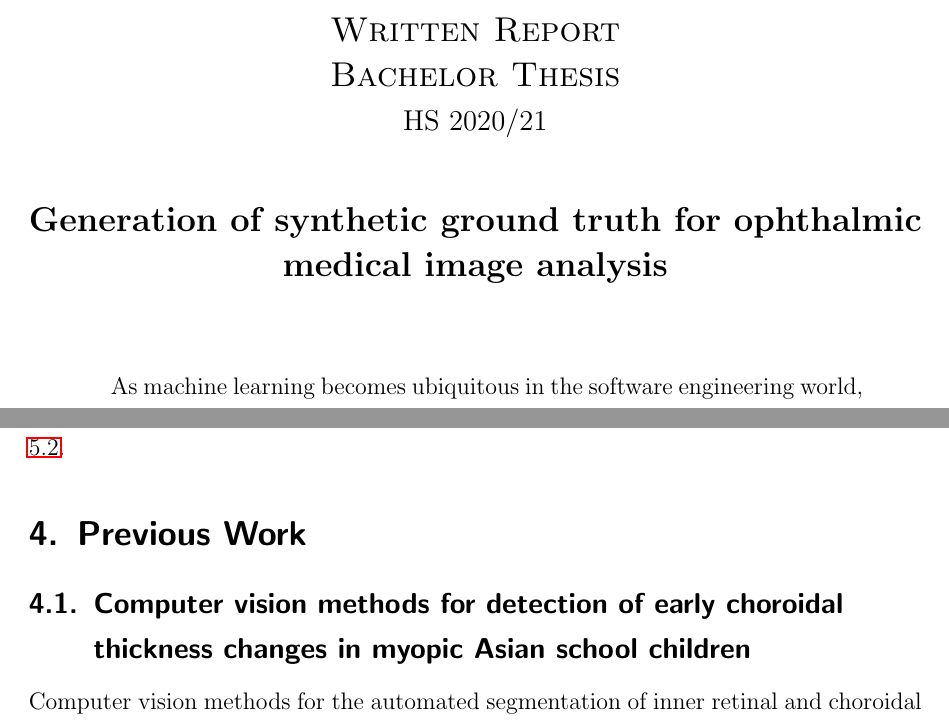
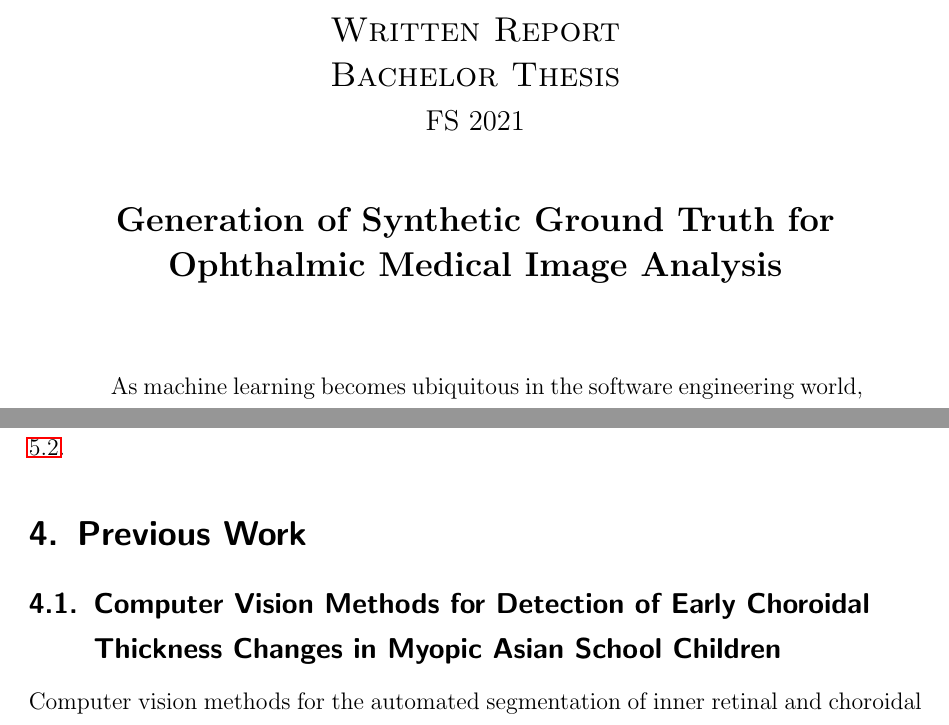
Before and after one commit to raynerz/Thesis_Bachelor, a LaTeX paper (main.tex): two parts of pages 1 and 14 of 51, joined at a grey line, cut so that both start at the same text. Compiled offline with pdfLaTeX.

Commit message:
RTT corrections 1

```diff
--- a/main.tex
+++ b/main.tex
@@ -79,10 +79,10 @@
 \vspace{3.5cm}
 {\Large \textsc{Written Report\\
 Bachelor Thesis}}\\
-{\large HS 2020/21}\\
+{\large FS 2021}\\
 \vspace{1cm}
 {\Large \bfseries
-Generation of synthetic ground truth for ophthalmic medical image analysis}\\
+Generation of Synthetic Ground Truth for Ophthalmic Medical Image Analysis}\\
 
 \vspace*{1cm}
 
@@ -285,7 +285,7 @@ U-net is a CNN architecture developed for the field of biological images where s
 The architecture is faster and less expensive than sliding windows since pixel features are aggregated to avoid classifying them individually. The second most important contribution of the paper is the idea of using image augmentation to circumvent the problem of image scarcity. By augmenting the image dataset, we apply a series of common image transformation operations in order to slightly modify the base image and create synthetic copies that reinforce learning. The detail of these operations is explained in Sec. \ref{ss:datapreparation}.
 
 \section{Previous Work}\label{s:prevWork}
-\subsection{Computer vision methods for detection of early choroidal thickness changes in myopic Asian school children}
+\subsection{Computer Vision Methods for Detection of Early Choroidal Thickness Changes in Myopic Asian School Children}
 
 Computer vision methods for the automated segmentation of inner retinal and choroidal layers obtained from optical coherence tomography (OCT) imaging \cite{Ronchetti2019statistic} can be used to generate a reliable set of annotated scans.
 The contribution of this project lies in the documentation and explanation of the most frequent methods used for measuring retinal thickness from an algorithmic perspective to provide a framework to easily extract features from OCT B-scans.
```
